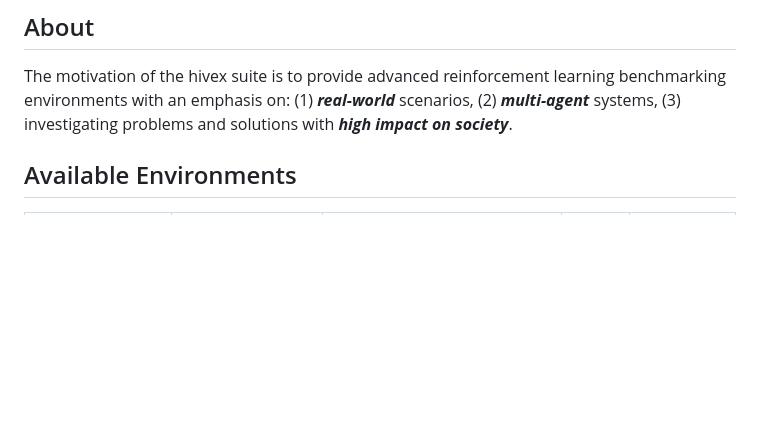
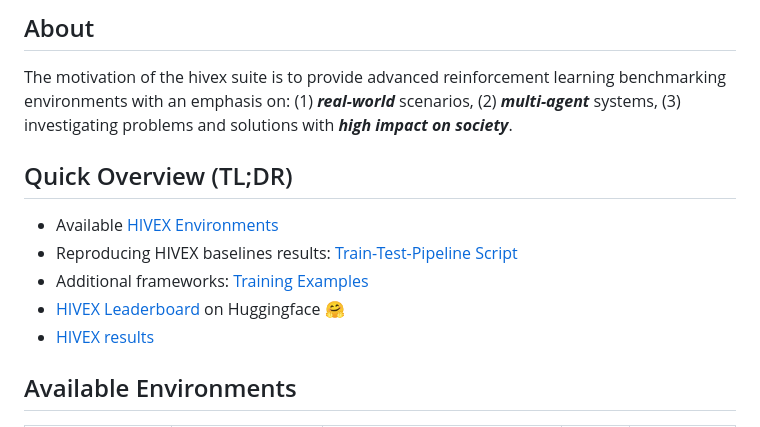
Before and after one commit to hivex-research/hivex, a Markdown page: README.md, the part around the change. Drawn GitHub-style; blank space fills up the shorter version.

```diff
--- a/README.md
+++ b/README.md
@@ -13,6 +13,14 @@ _Multi-Agent Reinforcement Learning environment suite with a focus on critical e
 The motivation of the hivex suite is to provide advanced reinforcement learning benchmarking environments with an emphasis on: (1) **_real-world_** scenarios, (2) **_multi-agent_** systems, (3) investigating problems and solutions with **_high impact on society_**.
 
 <!-- , (4) **_cooperation and communication_** mechanisms. -->
+
+## Quick Overview (TL;DR)
+
+- Available [HIVEX Environments](https://github.com/hivex-research/hivex-environments)
+- Reproducing HIVEX baselines results: [Train-Test-Pipeline Script](https://github.com/hivex-research/hivex/blob/main/src/hivex/training/baseline/ml_agents/train_test_pipeline.py)
+- Additional frameworks: [Training Examples](https://github.com/hivex-research/hivex/tree/main/src/hivex/training/examples)
+- [HIVEX Leaderboard](https://huggingface.co/spaces/hivex-research/hivex-leaderboard) on Huggingface 🤗
+- [HIVEX results](https://github.com/hivex-research/hivex-results)
 
 ## Available Environments
 
```
